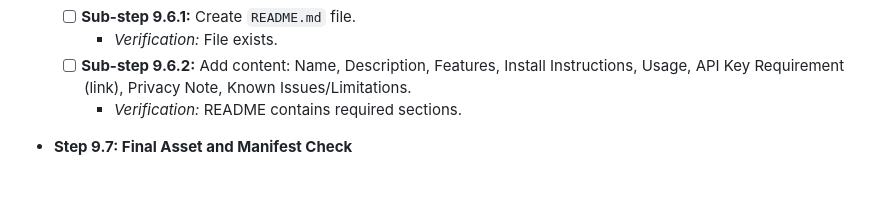
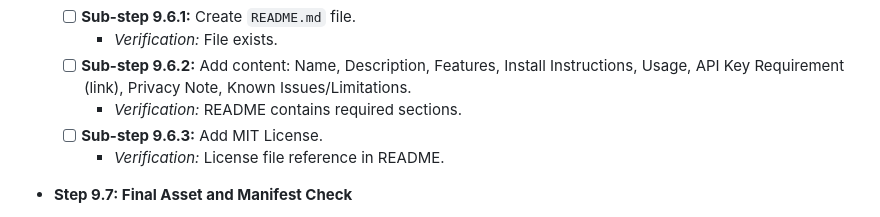
Before and after one commit to FBakkensen/EngageIQ, a Markdown page: docs/plan.md, the part around the change. Rendered like a GitHub page; blank space fills up the shorter version.

Commit message:
**Step 9.6: Prepare Basic Documentation (README)**

```diff
--- a/docs/plan.md
+++ b/docs/plan.md
@@ -561,6 +561,8 @@
         *   *Verification:* File exists.
     *   [ ] **Sub-step 9.6.2:** Add content: Name, Description, Features, Install Instructions, Usage, API Key Requirement (link), Privacy Note, Known Issues/Limitations.
         *   *Verification:* README contains required sections.
+    *   [ ] **Sub-step 9.6.3:** Add MIT License.
+        *   *Verification:* License file reference in README.
 
 *   **Step 9.7: Final Asset and Manifest Check**
     *   [ ] **Sub-step 9.7.1:** Double-check icon paths/sizes in `manifest.json`.
```
Also changed, not shown: README.md (added, +88 -0 lines).
